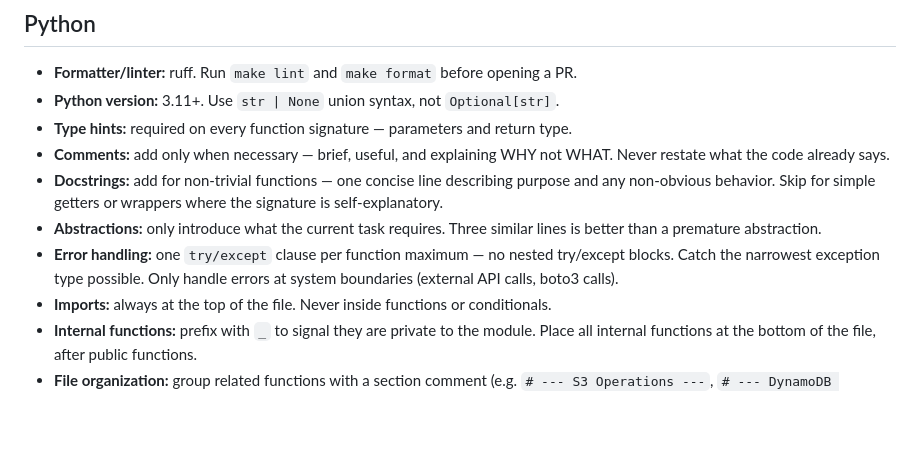
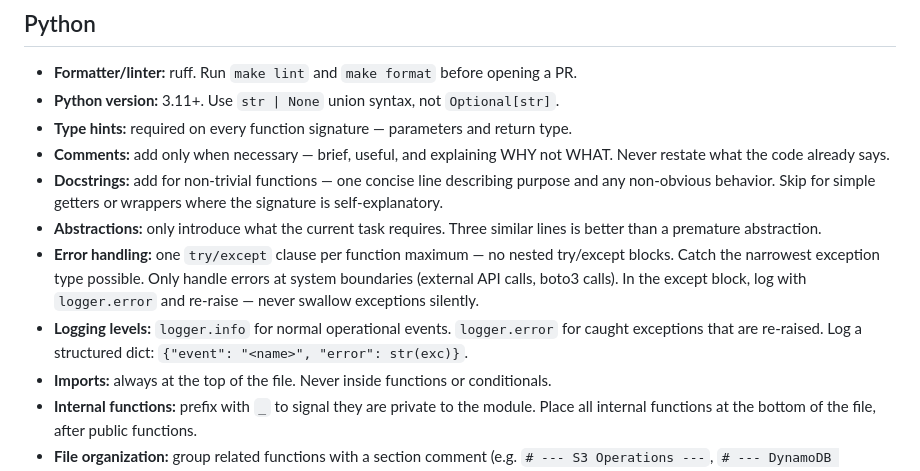
Before and after one commit to ejaimez14/llms-txt, a Markdown page: CLAUDE.md, the part around the change. Rendered like a GitHub page; blank space fills up the shorter version.

Commit message:
Add log level and error handling guidance

```diff
--- a/CLAUDE.md
+++ b/CLAUDE.md
@@ -50,7 +50,8 @@ plans/              # Read-only — implementation specs
 - **Comments:** add only when necessary — brief, useful, and explaining WHY not WHAT. Never restate what the code already says.
 - **Docstrings:** add for non-trivial functions — one concise line describing purpose and any non-obvious behavior. Skip for simple getters or wrappers where the signature is self-explanatory.
 - **Abstractions:** only introduce what the current task requires. Three similar lines is better than a premature abstraction.
-- **Error handling:** one `try/except` clause per function maximum — no nested try/except blocks. Catch the narrowest exception type possible. Only handle errors at system boundaries (external API calls, boto3 calls).
+- **Error handling:** one `try/except` clause per function maximum — no nested try/except blocks. Catch the narrowest exception type possible. Only handle errors at system boundaries (external API calls, boto3 calls). In the except block, log with `logger.error` and re-raise — never swallow exceptions silently.
+- **Logging levels:** `logger.info` for normal operational events. `logger.error` for caught exceptions that are re-raised. Log a structured dict: `{"event": "<name>", "error": str(exc)}`.
 - **Imports:** always at the top of the file. Never inside functions or conditionals.
 - **Internal functions:** prefix with `_` to signal they are private to the module. Place all internal functions at the bottom of the file, after public functions.
 - **File organization:** group related functions with a section comment (e.g. `# --- S3 Operations ---`, `# --- DynamoDB Operations ---`, `# --- Internal ---`). Use these sparingly — only when the file has meaningfully distinct groups.
```
